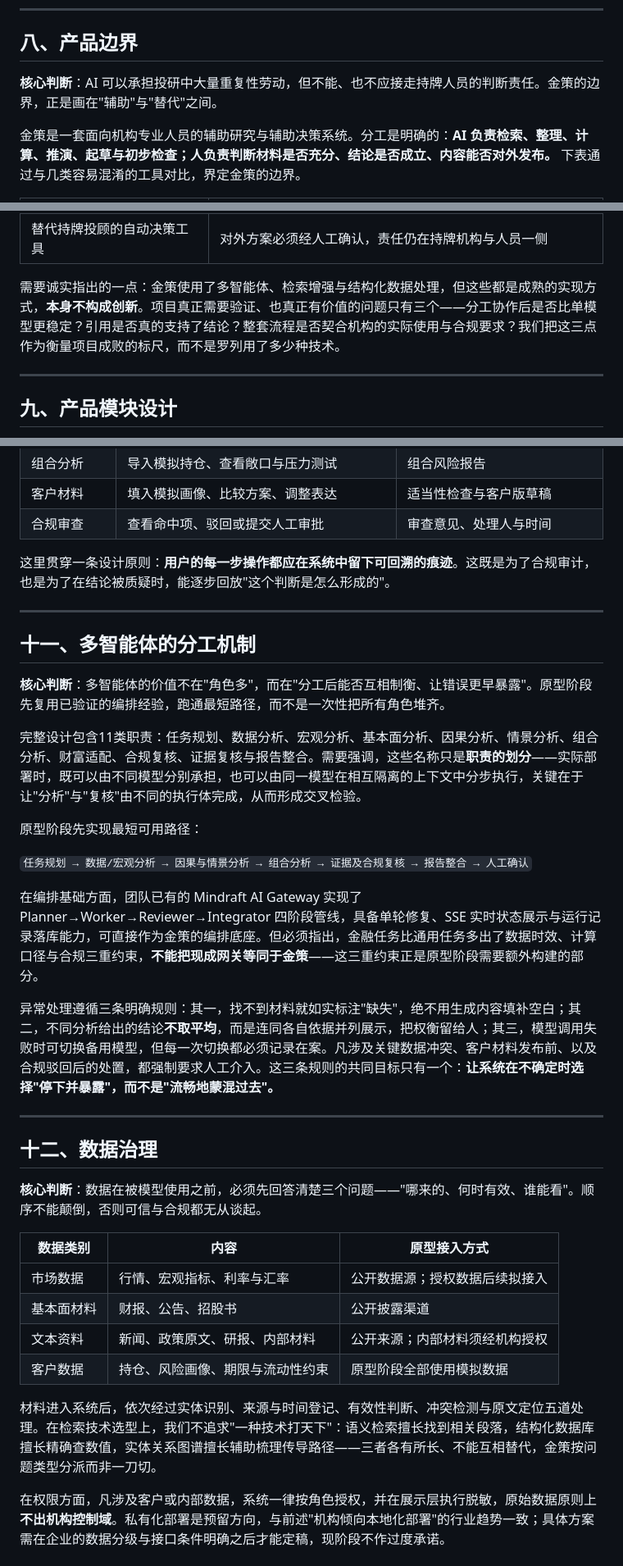
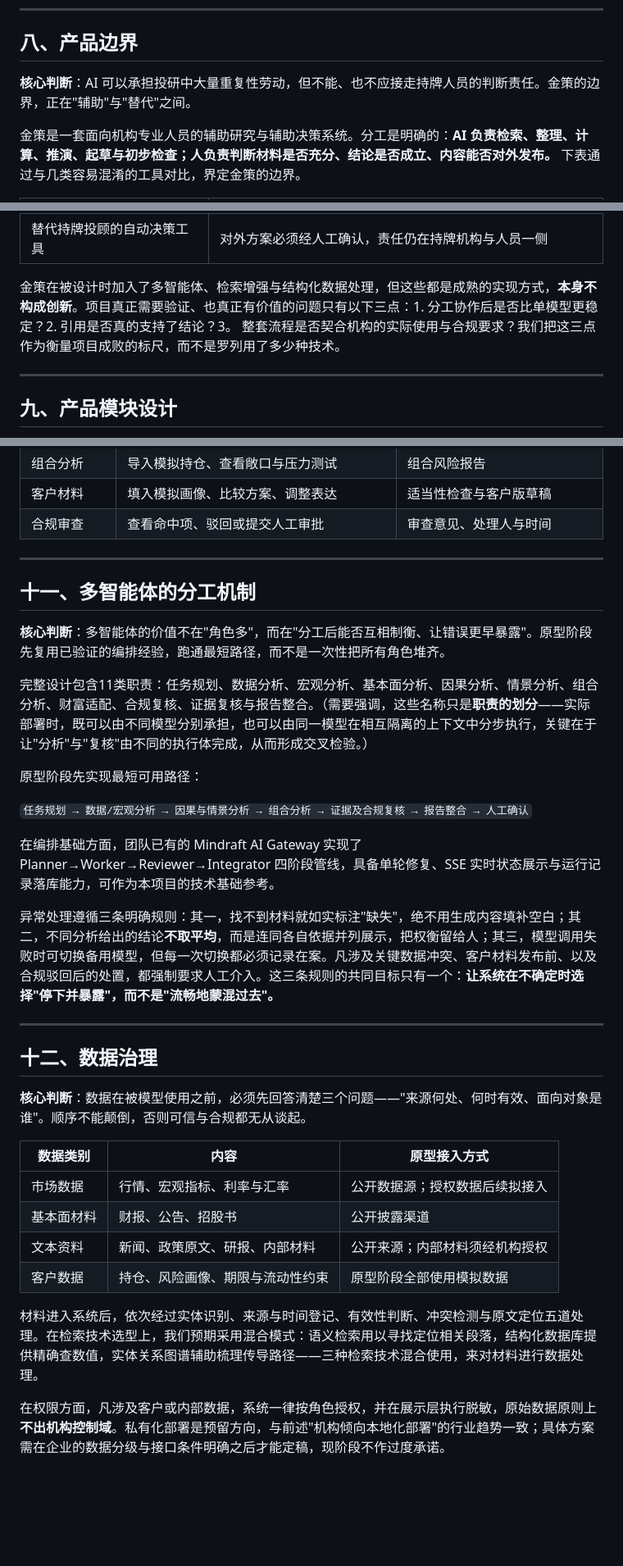
Before and after one commit to Ashi-10101/finsight-ai-finance-portfolio, a Markdown page: docs/01_开题方案.md, 3 parts joined by grey strips. Shown at 82% size. Drawn GitHub-style; blank space fills up the shorter version.

```diff
--- a/docs/01_开题方案.md
+++ b/docs/01_开题方案.md
@@ -179,7 +179,7 @@
 
 ## 八、产品边界
 
-**核心判断**：AI 可以承担投研中大量重复性劳动，但不能、也不应接走持牌人员的判断责任。金策的边界，正是画在"辅助"与"替代"之间。
+**核心判断**：AI 可以承担投研中大量重复性劳动，但不能、也不应接走持牌人员的判断责任。金策的边界，正在"辅助"与"替代"之间。
 
 金策是一套面向机构专业人员的辅助研究与辅助决策系统。分工是明确的：**AI 负责检索、整理、计算、推演、起草与初步检查；人负责判断材料是否充分、结论是否成立、内容能否对外发布。** 下表通过与几类容易混淆的工具对比，界定金策的边界。
 
@@ -191,7 +191,7 @@
 | 自动荐股系统 | 不输出个股买卖指令，不承诺收益 |
 | 替代持牌投顾的自动决策工具 | 对外方案必须经人工确认，责任仍在持牌机构与人员一侧 |
 
-需要诚实指出的一点：金策使用了多智能体、检索增强与结构化数据处理，但这些都是成熟的实现方式，**本身不构成创新**。项目真正需要验证、也真正有价值的问题只有三个——分工协作后是否比单模型更稳定？引用是否真的支持了结论？整套流程是否契合机构的实际使用与合规要求？我们把这三点作为衡量项目成败的标尺，而不是罗列用了多少种技术。
+金策在被设计时加入了多智能体、检索增强与结构化数据处理，但这些都是成熟的实现方式，**本身不构成创新**。项目真正需要验证、也真正有价值的问题只有以下三点：1. 分工协作后是否比单模型更稳定？2. 引用是否真的支持了结论？3。 整套流程是否契合机构的实际使用与合规要求？我们把这三点作为衡量项目成败的标尺，而不是罗列用了多少种技术。
 
 ---
 
@@ -228,7 +228,6 @@
 | 客户材料 | 填入模拟画像、比较方案、调整表达 | 适当性检查与客户版草稿 |
 | 合规审查 | 查看命中项、驳回或提交人工审批 | 审查意见、处理人与时间 |
 
-这里贯穿一条设计原则：**用户的每一步操作都应在系统中留下可回溯的痕迹**。这既是为了合规审计，也是为了在结论被质疑时，能逐步回放"这个判断是怎么形成的"。
 
 ---
 
@@ -236,13 +235,13 @@
 
 **核心判断**：多智能体的价值不在"角色多"，而在"分工后能否互相制衡、让错误更早暴露"。原型阶段先复用已验证的编排经验，跑通最短路径，而不是一次性把所有角色堆齐。
 
-完整设计包含11类职责：任务规划、数据分析、宏观分析、基本面分析、因果分析、情景分析、组合分析、财富适配、合规复核、证据复核与报告整合。需要强调，这些名称只是**职责的划分**——实际部署时，既可以由不同模型分别承担，也可以由同一模型在相互隔离的上下文中分步执行，关键在于让"分析"与"复核"由不同的执行体完成，从而形成交叉检验。
+完整设计包含11类职责：任务规划、数据分析、宏观分析、基本面分析、因果分析、情景分析、组合分析、财富适配、合规复核、证据复核与报告整合。（需要强调，这些名称只是**职责的划分**——实际部署时，既可以由不同模型分别承担，也可以由同一模型在相互隔离的上下文中分步执行，关键在于让"分析"与"复核"由不同的执行体完成，从而形成交叉检验。）
 
 原型阶段先实现最短可用路径：
 
 `任务规划 → 数据/宏观分析 → 因果与情景分析 → 组合分析 → 证据及合规复核 → 报告整合 → 人工确认`
 
-在编排基础方面，团队已有的 Mindraft AI Gateway 实现了 Planner→Worker→Reviewer→Integrator 四阶段管线，具备单轮修复、SSE 实时状态展示与运行记录落库能力，可直接作为金策的编排底座。但必须指出，金融任务比通用任务多出了数据时效、计算口径与合规三重约束，**不能把现成网关等同于金策**——这三重约束正是原型阶段需要额外构建的部分。
+在编排基础方面，团队已有的 Mindraft AI Gateway 实现了 Planner→Worker→Reviewer→Integrator 四阶段管线，具备单轮修复、SSE 实时状态展示与运行记录落库能力，可作为本项目的技术基础参考。
 
 异常处理遵循三条明确规则：其一，找不到材料就如实标注"缺失"，绝不用生成内容填补空白；其二，不同分析给出的结论**不取平均**，而是连同各自依据并列展示，把权衡留给人；其三，模型调用失败时可切换备用模型，但每一次切换都必须记录在案。凡涉及关键数据冲突、客户材料发布前、以及合规驳回后的处置，都强制要求人工介入。这三条规则的共同目标只有一个：**让系统在不确定时选择"停下并暴露"，而不是"流畅地蒙混过去"。**
 
@@ -250,7 +249,7 @@
 
 ## 十二、数据治理
 
-**核心判断**：数据在被模型使用之前，必须先回答清楚三个问题——"哪来的、何时有效、谁能看"。顺序不能颠倒，否则可信与合规都无从谈起。
+**核心判断**：数据在被模型使用之前，必须先回答清楚三个问题——"来源何处、何时有效、面向对象是谁"。顺序不能颠倒，否则可信与合规都无从谈起。
 
 | 数据类别 | 内容 | 原型接入方式 |
 |---|---|---|
@@ -259,7 +258,7 @@
 | 文本资料 | 新闻、政策原文、研报、内部材料 | 公开来源；内部材料须经机构授权 |
 | 客户数据 | 持仓、风险画像、期限与流动性约束 | 原型阶段全部使用模拟数据 |
 
-材料进入系统后，依次经过实体识别、来源与时间登记、有效性判断、冲突检测与原文定位五道处理。在检索技术选型上，我们不追求"一种技术打天下"：语义检索擅长找到相关段落，结构化数据库擅长精确查数值，实体关系图谱擅长辅助梳理传导路径——三者各有所长、不能互相替代，金策按问题类型分派而非一刀切。
+材料进入系统后，依次经过实体识别、来源与时间登记、有效性判断、冲突检测与原文定位五道处理。在检索技术选型上，我们预期采用混合模式：语义检索用以寻找定位相关段落，结构化数据库提供精确查数值，实体关系图谱辅助梳理传导路径——三种检索技术混合使用，来对材料进行数据处理。
 
 在权限方面，凡涉及客户或内部数据，系统一律按角色授权，并在展示层执行脱敏，原始数据原则上**不出机构控制域**。私有化部署是预留方向，与前述"机构倾向本地化部署"的行业趋势一致；具体方案需在企业的数据分级与接口条件明确之后才能定稿，现阶段不作过度承诺。
 
```
Also changed, not shown: other parts of docs/01_开题方案.md (+2 -2 lines).
